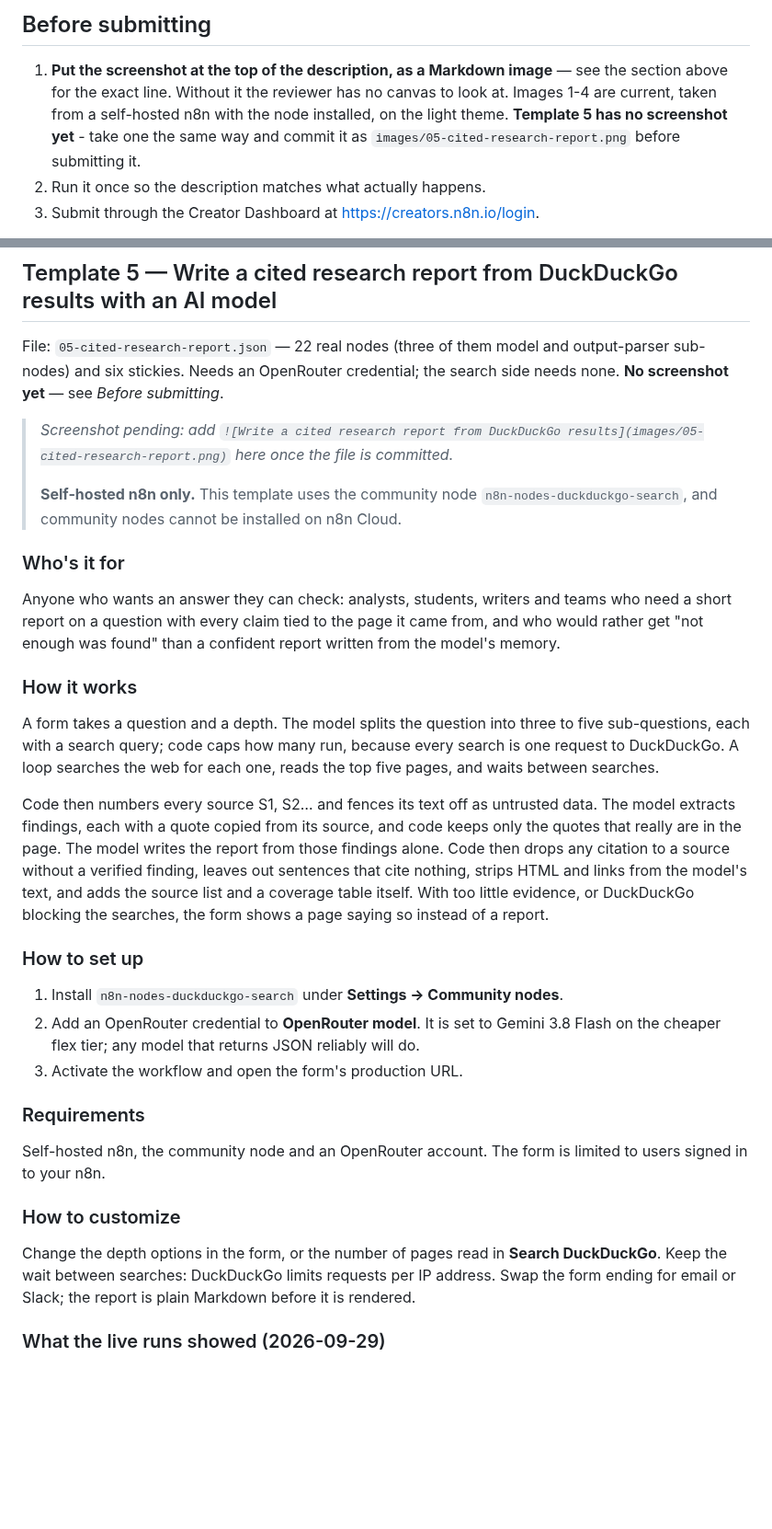
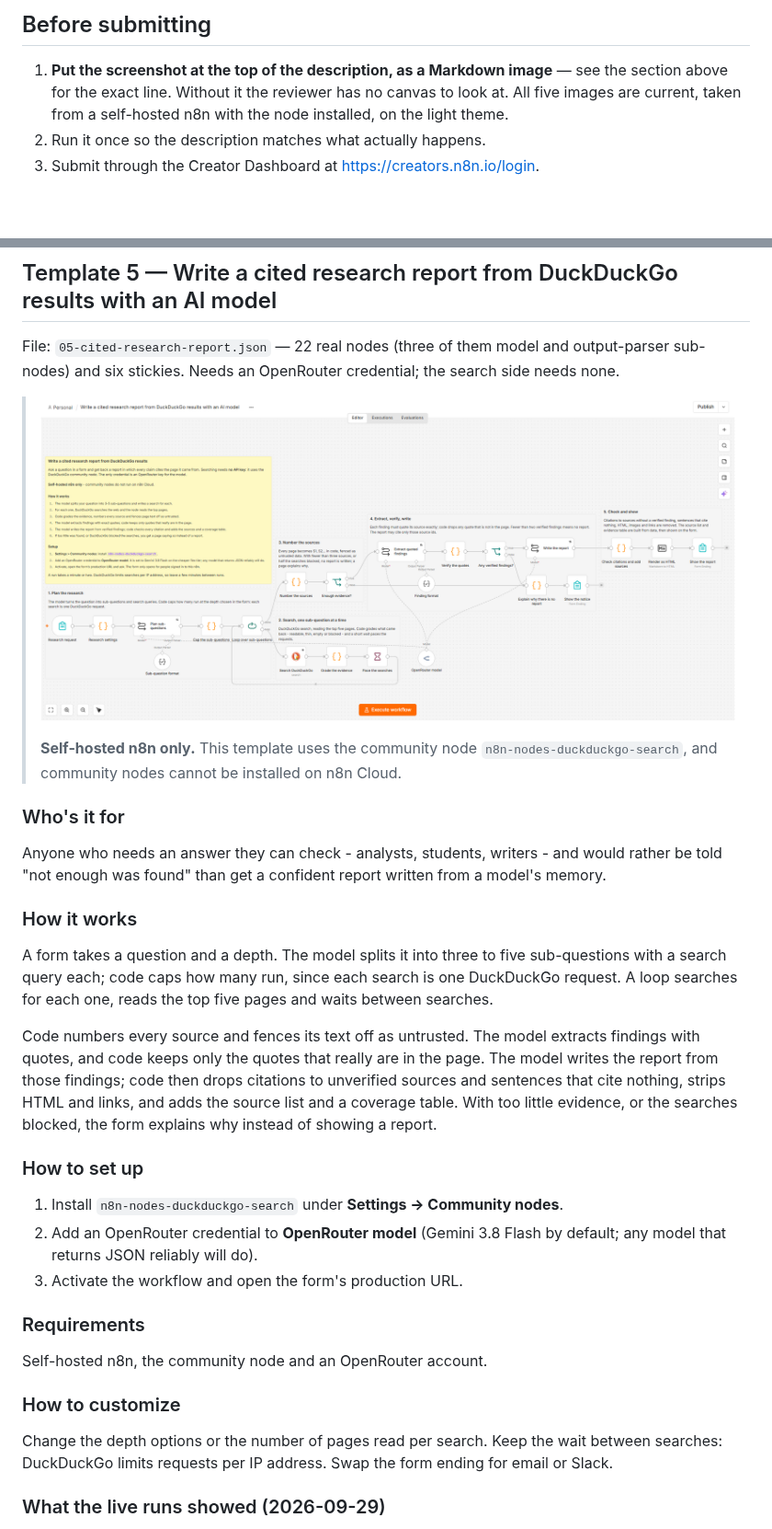
Before and after one commit to samnodehi/n8n-nodes-duckduckgo, a Markdown page: docs/examples/SUBMITTING-TO-N8N-IO.md, 2 parts joined by grey strips. Shown at 92% size. GitHub-like rendering; pictures changed too: docs/examples/images/05-cited-research-report.png (added); blank space fills up the shorter version.

Commit message:
docs: screenshot for template 5, and its layout as rearranged in n8n (#85)
- images/05-cited-research-report.png: the full canvas, light theme,
  taken from a self-hosted n8n with the node installed.
- 05-cited-research-report.json: positions and sticky sizes follow the
  layout the canvas was rearranged to (overview on top), so the JSON and
  the screenshot show the same thing. Nothing else in the file changed.
  Section stickies stay white: n8n's sticky-note guideline, read on
  2026-09-30, requires white section stickies.
- SUBMITTING-TO-N8N-IO.md: the image in the template 5 section and in the
  paste-ready list, and the n8n.io description cut from 330 to about 250
  words (n8n asks for around 200).

Co-authored-by: Claude Opus 5.5 <noreply@anthropic.com>

```diff
--- a/docs/examples/SUBMITTING-TO-N8N-IO.md
+++ b/docs/examples/SUBMITTING-TO-N8N-IO.md
@@ -230,10 +232,8 @@ the URL stays the same, so a stale screenshot would silently mislead a reviewer.
 
 1. **Put the screenshot at the top of the description, as a Markdown image** —
    see the section above for the exact line. Without it the reviewer has no
-   canvas to look at. Images 1-4 are current, taken from a self-hosted n8n
-   with the node installed, on the light theme. **Template 5 has no screenshot
-   yet** - take one the same way and commit it as
-   `images/05-cited-research-report.png` before submitting it.
+   canvas to look at. All five images are current, taken from a self-hosted n8n
+   with the node installed, on the light theme.
 2. Run it once so the description matches what actually happens.
 3. Submit through the Creator Dashboard at <https://creators.n8n.io/login>.
 
@@ -444,9 +444,9 @@ the Code node hands on plain fields.
 
 File: `05-cited-research-report.json` — 22 real nodes (three of them model and
 output-parser sub-nodes) and six stickies. Needs an OpenRouter credential; the
-search side needs none. **No screenshot yet** — see *Before submitting*.
+search side needs none.
 
-> *Screenshot pending: add `![Write a cited research report from DuckDuckGo results](images/05-cited-research-report.png)` here once the file is committed.*
+> ![Write a cited research report from DuckDuckGo results](images/05-cited-research-report.png)
 >
 > **Self-hosted n8n only.** This template uses the community node
 > `n8n-nodes-duckduckgo-search`, and community nodes cannot be installed on
@@ -454,45 +454,40 @@ search side needs none. **No screenshot yet** — see *Before submitting*.
 
 ### Who's it for
 
-Anyone who wants an answer they can check: analysts, students, writers and
-teams who need a short report on a question with every claim tied to the page it
-came from, and who would rather get "not enough was found" than a confident
-report written from the model's memory.
+Anyone who needs an answer they can check - analysts, students, writers - and
+would rather be told "not enough was found" than get a confident report written
+from a model's memory.
 
 ### How it works
 
-A form takes a question and a depth. The model splits the question into three to
-five sub-questions, each with a search query; code caps how many run, because
-every search is one request to DuckDuckGo. A loop searches the web for each one,
-reads the top five pages, and waits between searches.
+A form takes a question and a depth. The model splits it into three to five
+sub-questions with a search query each; code caps how many run, since each
+search is one DuckDuckGo request. A loop searches for each one, reads the top
+five pages and waits between searches.
 
-Code then numbers every source S1, S2… and fences its text off as untrusted
-data. The model extracts findings, each with a quote copied from its source, and
-code keeps only the quotes that really are in the page. The model writes the
-report from those findings alone. Code then drops any citation to a source
-without a verified finding, leaves out sentences that cite nothing, strips HTML
-and links from the model's text, and adds the source list and a coverage table
-itself. With too little evidence, or DuckDuckGo
-blocking the searches, the form shows a page saying so instead of a report.
+Code numbers every source and fences its text off as untrusted. The model
+extracts findings with quotes, and code keeps only the quotes that really are in
+the page. The model writes the report from those findings; code then drops
+citations to unverified sources and sentences that cite nothing, strips HTML and
+links, and adds the source list and a coverage table. With too little evidence,
+or the searches blocked, the form explains why instead of showing a report.
 
 ### How to set up
 
 1. Install `n8n-nodes-duckduckgo-search` under **Settings → Community nodes**.
-2. Add an OpenRouter credential to **OpenRouter model**. It is set to Gemini 3.8
-   Flash on the cheaper flex tier; any model that returns JSON reliably will do.
+2. Add an OpenRouter credential to **OpenRouter model** (Gemini 3.8 Flash by
+   default; any model that returns JSON reliably will do).
 3. Activate the workflow and open the form's production URL.
 
 ### Requirements
 
-Self-hosted n8n, the community node and an OpenRouter account. The form is
-limited to users signed in to your n8n.
+Self-hosted n8n, the community node and an OpenRouter account.
 
 ### How to customize
 
-Change the depth options in the form, or the number of pages read in **Search
-DuckDuckGo**. Keep the wait between searches: DuckDuckGo limits requests per IP
-address. Swap the form ending for email or Slack; the report is plain Markdown
-before it is rendered.
+Change the depth options or the number of pages read per search. Keep the wait
+between searches: DuckDuckGo limits requests per IP address. Swap the form
+ending for email or Slack.
 
 ### What the live runs showed (2026-09-29)
 
```
Also changed, not shown: other parts of docs/examples/SUBMITTING-TO-N8N-IO.md (+2 -0 lines), 1 other file.
